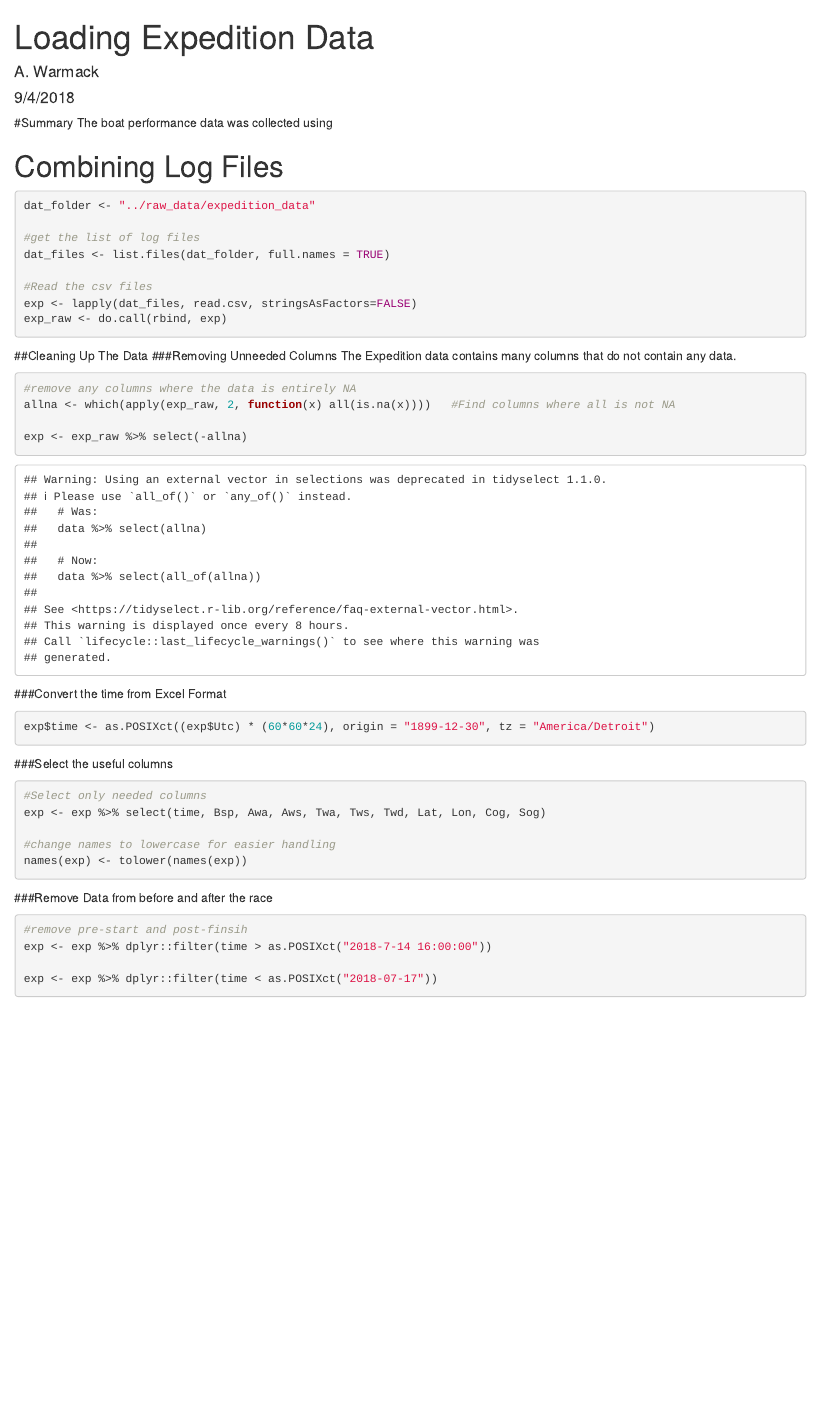
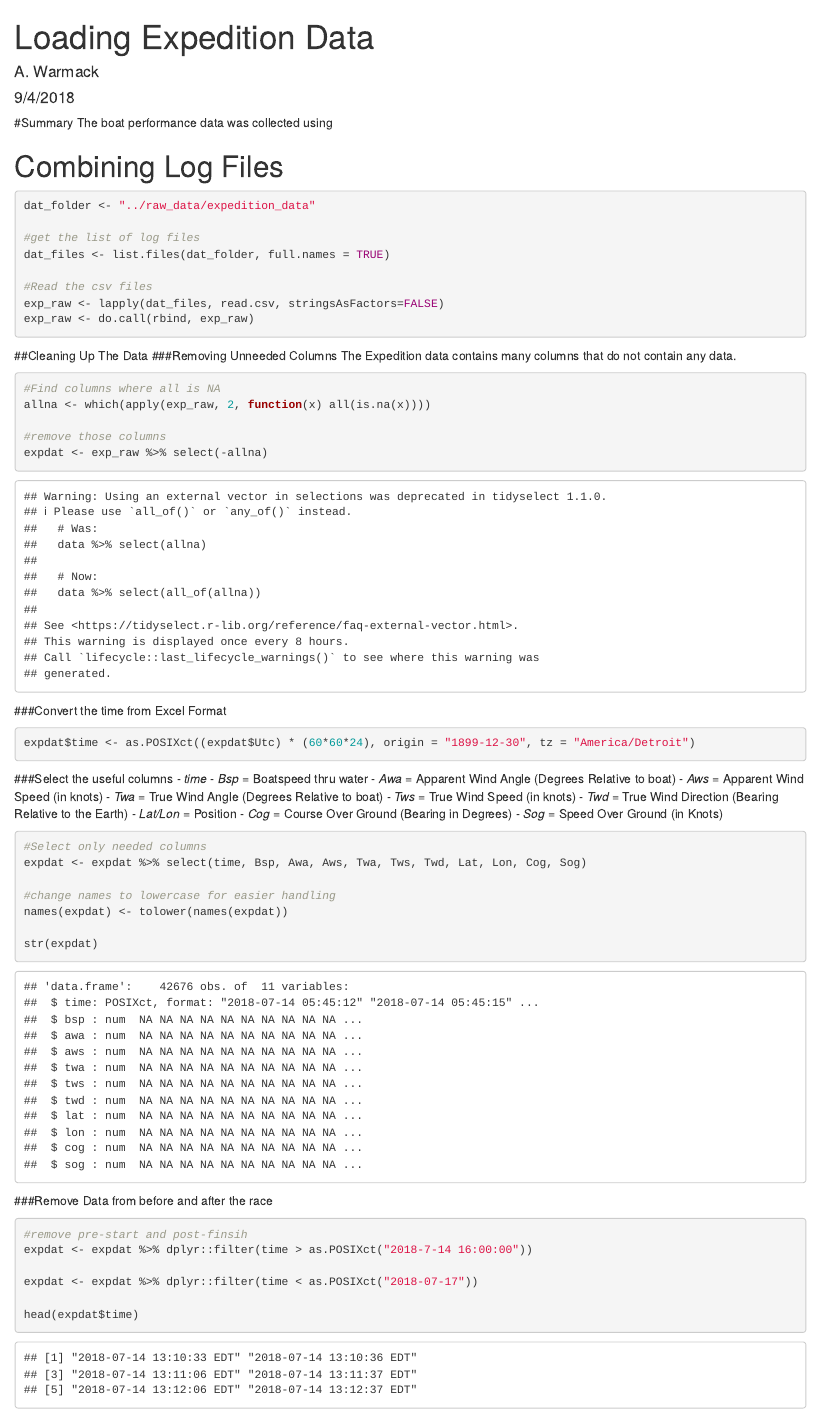
Before and after one commit to awarmack/2018_BYCMACK, an R Markdown document (docs/loadExp.Rmd): the page in a window 1100 px wide, from its top. Rendered offline with R 4.5, knitr and Pandoc, with nearby package versions.

Commit message:
Updated Load Expedition

````diff
--- a/docs/loadExp.Rmd
+++ b/docs/loadExp.Rmd
@@ -22,38 +22,53 @@ dat_folder <- "../raw_data/expedition_data"
 dat_files <- list.files(dat_folder, full.names = TRUE)
 
 #Read the csv files
-exp <- lapply(dat_files, read.csv, stringsAsFactors=FALSE)
-exp_raw <- do.call(rbind, exp)
+exp_raw <- lapply(dat_files, read.csv, stringsAsFactors=FALSE)
+exp_raw <- do.call(rbind, exp_raw)
 ```
 
 ##Cleaning Up The Data
 ###Removing Unneeded Columns
 The Expedition data contains many columns that do not contain any data.
 ```{r}
-#remove any columns where the data is entirely NA
-allna <- which(apply(exp_raw, 2, function(x) all(is.na(x))))   #Find columns where all is not NA
+#Find columns where all is NA
+allna <- which(apply(exp_raw, 2, function(x) all(is.na(x))))
 
-exp <- exp_raw %>% select(-allna)
+#remove those columns
+expdat <- exp_raw %>% select(-allna)
 ```
 
 ###Convert the time from Excel Format
 ```{r}
-exp$time <- as.POSIXct((exp$Utc) * (60*60*24), origin = "1899-12-30", tz = "America/Detroit")
+expdat$time <- as.POSIXct((expdat$Utc) * (60*60*24), origin = "1899-12-30", tz = "America/Detroit")
 ```
 
 ###Select the useful columns
+- *time*
+- *Bsp* = Boatspeed thru water
+- *Awa* = Apparent Wind Angle (Degrees Relative to boat)
+- *Aws* = Apparent Wind Speed (in knots)
+- *Twa* = True Wind Angle (Degrees Relative to boat)
+- *Tws* = True Wind Speed (in knots)
+- *Twd* = True Wind Direction (Bearing Relative to the Earth)
+- *Lat/Lon* = Position
+- *Cog* = Course Over Ground (Bearing in Degrees)
+- *Sog* = Speed Over Ground (in Knots)
 ```{r}
 #Select only needed columns
-exp <- exp %>% select(time, Bsp, Awa, Aws, Twa, Tws, Twd, Lat, Lon, Cog, Sog)
+expdat <- expdat %>% select(time, Bsp, Awa, Aws, Twa, Tws, Twd, Lat, Lon, Cog, Sog)
 
 #change names to lowercase for easier handling
-names(exp) <- tolower(names(exp))
+names(expdat) <- tolower(names(expdat))
+
+str(expdat)
 ```
 
 ###Remove Data from before and after the race
 ```{r}
 #remove pre-start and post-finsih
-exp <- exp %>% dplyr::filter(time > as.POSIXct("2018-7-14 16:00:00"))
+expdat <- expdat %>% dplyr::filter(time > as.POSIXct("2018-7-14 16:00:00"))
 
-exp <- exp %>% dplyr::filter(time < as.POSIXct("2018-07-17"))
+expdat <- expdat %>% dplyr::filter(time < as.POSIXct("2018-07-17"))
+
+head(expdat$time)
 ```
````
Also changed, not shown: docs/_config.yml, docs/loadExp.Rmd (51 more changed lines), 1 other file.
